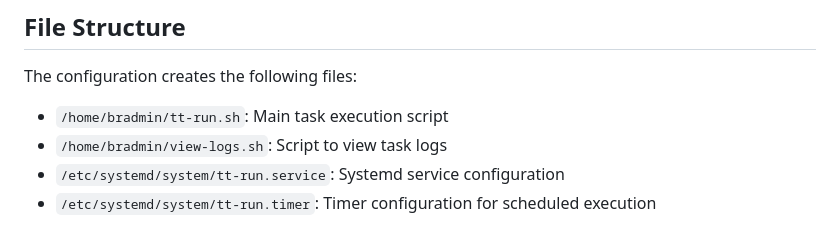
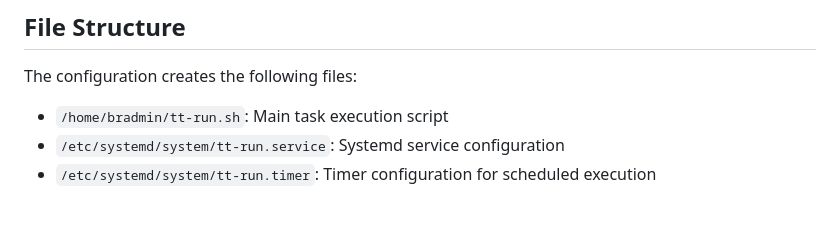
Before and after one commit to Medusa-Intelligence-Corp/TranslateTribune, a Markdown page: DEV_GUIDE.md, the part around the change. Rendered like a GitHub page.

Commit message:
no more log script

```diff
--- a/DEV_GUIDE.md
+++ b/DEV_GUIDE.md
@@ -81,7 +81,6 @@ Save the Ignition configuration and use it during server provisioning. We use Vu
 
 The configuration creates the following files:
 - `/home/bradmin/tt-run.sh`: Main task execution script
-- `/home/bradmin/view-logs.sh`: Script to view task logs
 - `/etc/systemd/system/tt-run.service`: Systemd service configuration
 - `/etc/systemd/system/tt-run.timer`: Timer configuration for scheduled execution
 
```
